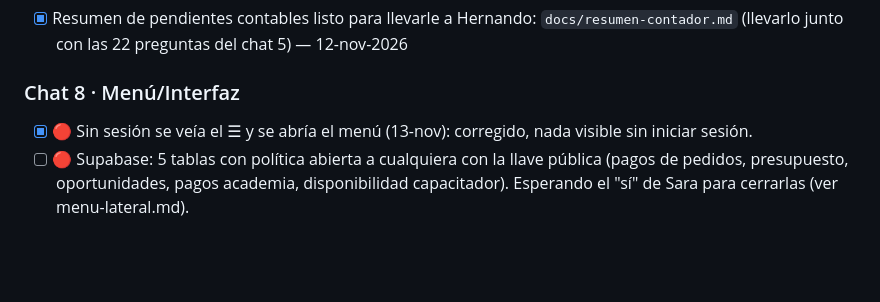
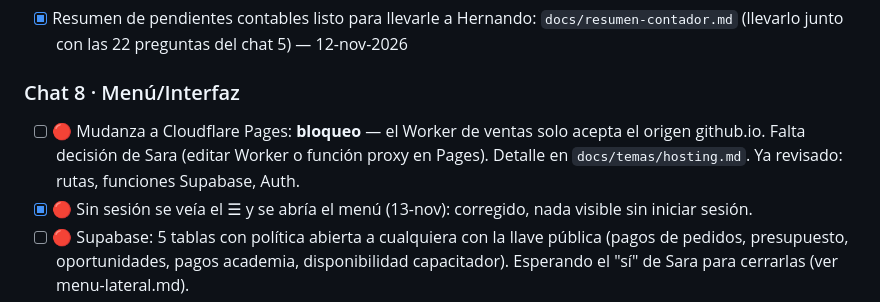
Before and after one commit to lana-rosa/ERP, a Markdown page: docs/PENDIENTES.md, the part around the change. Rendered like a GitHub page; blank space fills up the shorter version.

Commit message:
Docs: informe de la mudanza a Cloudflare Pages (bloqueo CORS del Worker) (#120)
Claude-Session: https://claude.ai/code/session_01H2X8ga8bXkHmzJMQFdHLKi

Co-authored-by: Claude <noreply@anthropic.com>

```diff
--- a/docs/PENDIENTES.md
+++ b/docs/PENDIENTES.md
@@ -71,6 +71,7 @@ Dos chats no deben cambiar `index.html` en la misma zona a la vez.
 - [x] Resumen de pendientes contables listo para llevarle a Hernando: `docs/resumen-contador.md` (llevarlo junto con las 22 preguntas del chat 5) — 12-nov-2026
 
 ### Chat 8 · Menú/Interfaz
+- [ ] 🔴 Mudanza a Cloudflare Pages: **bloqueo** — el Worker de ventas solo acepta el origen github.io. Falta decisión de Sara (editar Worker o función proxy en Pages). Detalle en `docs/temas/hosting.md`. Ya revisado: rutas, funciones Supabase, Auth.
 - [x] 🔴 Sin sesión se veía el ☰ y se abría el menú (13-nov): corregido, nada visible sin iniciar sesión.
 - [ ] 🔴 Supabase: 5 tablas con política abierta a cualquiera con la llave pública (pagos de pedidos, presupuesto, oportunidades, pagos academia, disponibilidad capacitador). Esperando el "sí" de Sara para cerrarlas (ver menu-lateral.md).
 - [x] Buscadores de **Productos** (Gestionar inventario) y **Clientes**: al entrar solo la caja; la lista aparece al escribir.
```
Also changed, not shown: docs/temas/hosting.md (added, +20 -0 lines).
